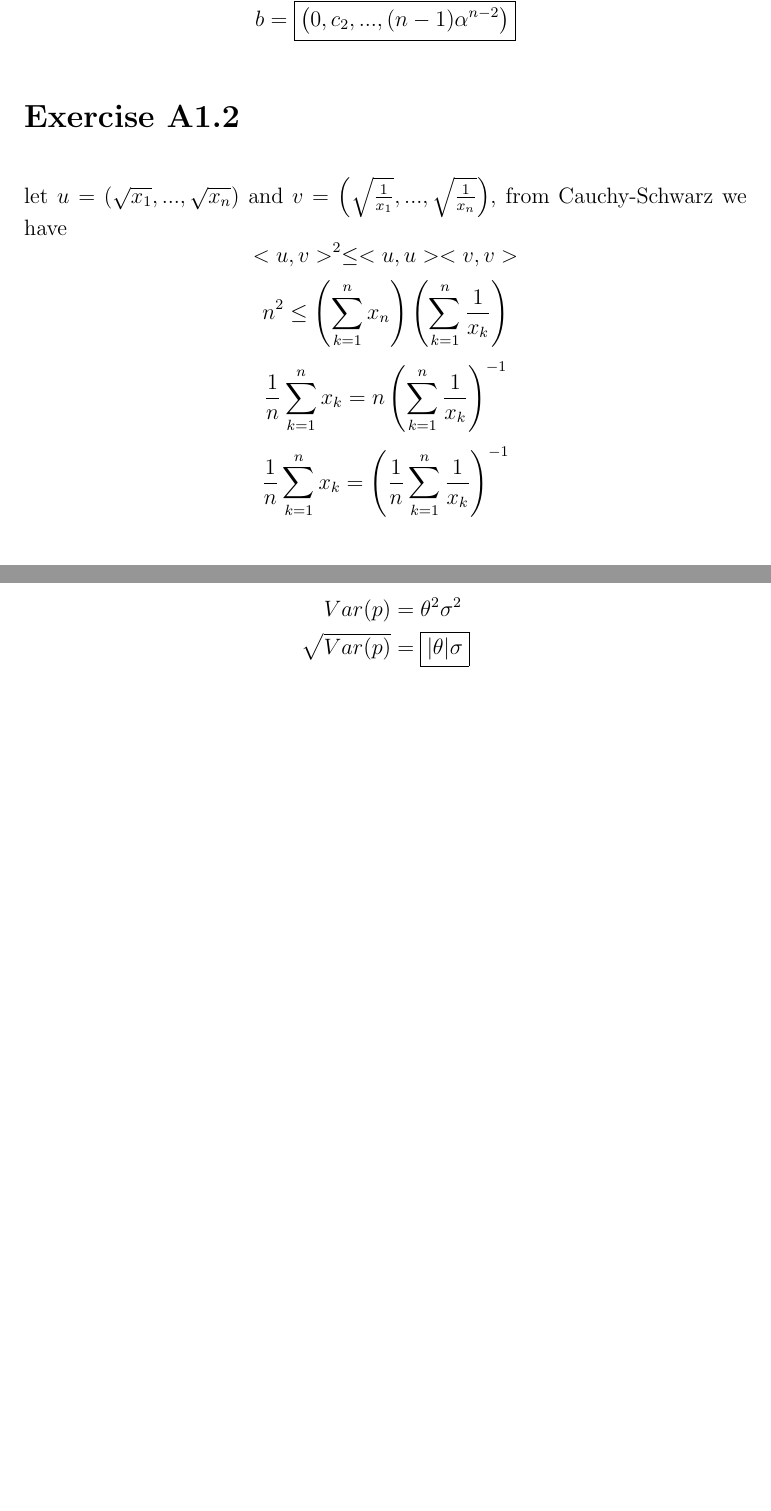
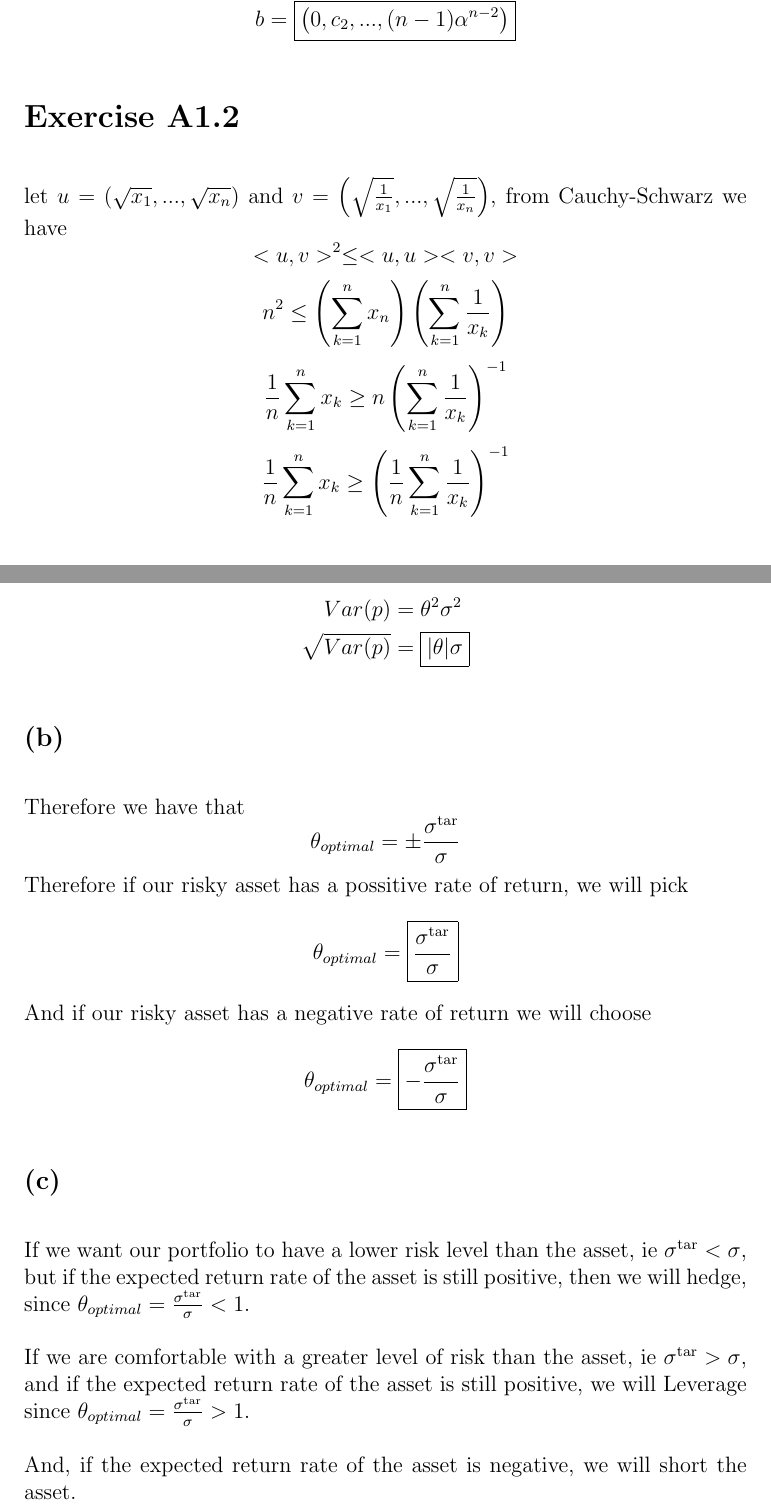
Before and after one commit to HighSpeeds/ECE133A, a LaTeX problem sheet (HW1/file.tex): two parts of pages 2 and 3 of 3, joined at a grey line, cut so that both start at the same text, the shorter picture padded with empty space. Compiled offline with pdfLaTeX.

Commit message:
Finished Second to last problem

```diff
--- a/HW1/file.tex
+++ b/HW1/file.tex
@@ -21,8 +21,8 @@ $$b=\boxed{\left(0,c_2,...,(n-1)\alpha^{n-2}\right)}$$
 let $u=(\sqrt{x_1},...,\sqrt{x_n})$ and $v=\left(\sqrt{\frac{1}{x_1}},...,\sqrt{\frac{1}{x_n}}\right)$, from Cauchy-Schwarz we have
 $$<u,v>^2\leq<u,u><v,v>$$
 $$n^2\leq\left(\sum_{k=1}^{n}x_n\right)\left(\sum_{k=1}^{n}\frac{1}{x_k}\right)$$
-$$\frac{1}{n}\sum_{k=1}^{n}x_k=n\left(\sum_{k=1}^n\frac{1}{x_k}\right)^{-1}$$
-$$\frac{1}{n}\sum_{k=1}^{n}x_k=\left(\frac{1}{n}\sum_{k=1}^n\frac{1}{x_k}\right)^{-1}$$
+$$\frac{1}{n}\sum_{k=1}^{n}x_k\geq n\left(\sum_{k=1}^n\frac{1}{x_k}\right)^{-1}$$
+$$\frac{1}{n}\sum_{k=1}^{n}x_k\geq\left(\frac{1}{n}\sum_{k=1}^n\frac{1}{x_k}\right)^{-1}$$
 \section*{Exercise T3.25}
 \subsection*{(a)}
 \begin{align*}
@@ -32,4 +32,19 @@ $$\frac{1}{n}\sum_{k=1}^{n}x_k=\left(\frac{1}{n}\sum_{k=1}^n\frac{1}{x_k}\right)
 	Var(p)&=\theta^2\sigma^2\\
 	\sqrt{Var(p)}&=\boxed{|\theta|\sigma}
 \end{align*}
+\subsection*{(b)}
+Therefore we have that
+$$\theta_{optimal}=\pm \frac{\sigma^{\text{tar}}}{\sigma}$$
+Therefore if our risky asset has a possitive rate of return, we will pick
+$$\theta_{optimal}=\boxed{\frac{\sigma^{\text{tar}}}{\sigma}}$$
+And if our risky asset has a negative rate of return we will choose
+$$\theta_{optimal}=\boxed{-\frac{\sigma^{\text{tar}}}{\sigma}}$$
+\subsection*{(c)}
+If we want our portfolio to have a lower risk level than the asset, ie $\sigma^{\text{tar}}<\sigma$,
+but if the expected return rate of the asset is still positive, then we will hedge,
+since $\theta_{optimal}=\frac{\sigma^{\text{tar}}}{\sigma}<1$.\\\\
+If we are comfortable with a greater level of risk than the asset, ie $\sigma^{\text{tar}}>\sigma$, and
+if the expected return rate of the asset is still positive, we will Leverage
+since $\theta_{optimal}=\frac{\sigma^{\text{tar}}}{\sigma}>1$.\\\\
+And, if the expected return rate of the asset is negative, we will short the asset.
 \end{document}
```
Also changed, not shown: HW1/file.pdf, 4 other files.
